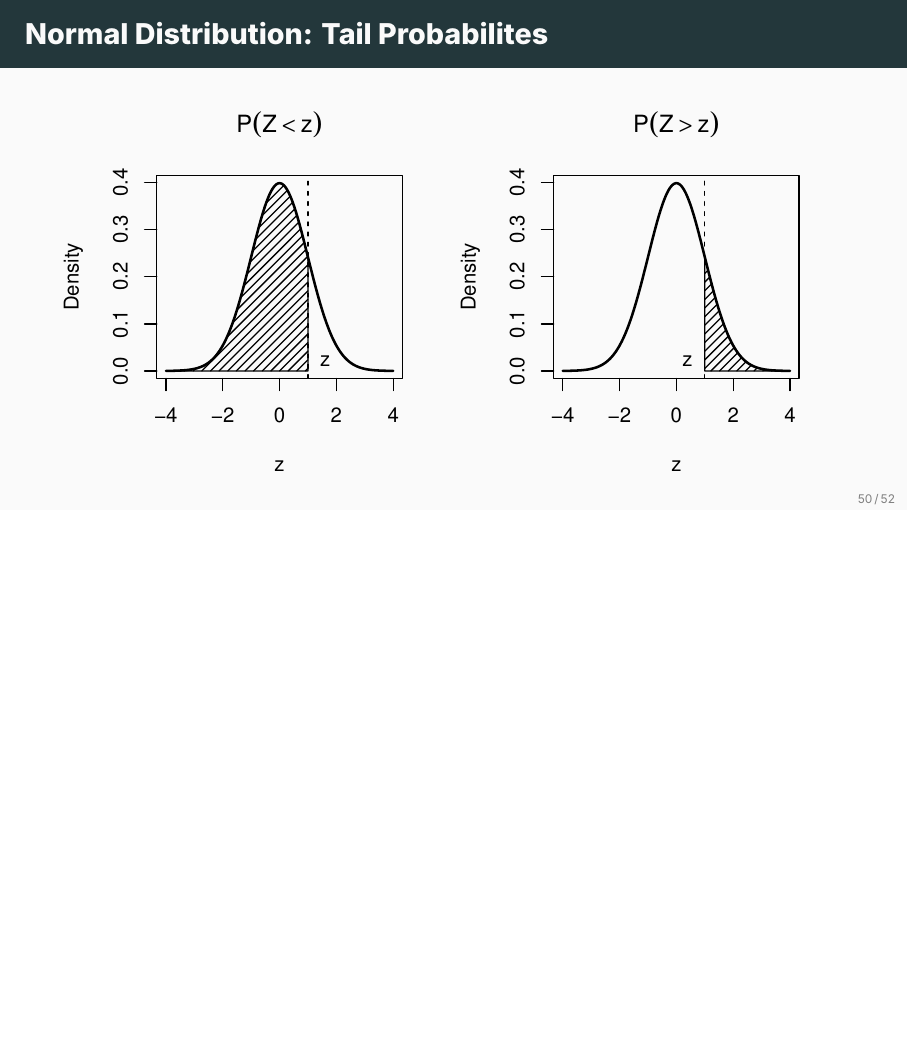
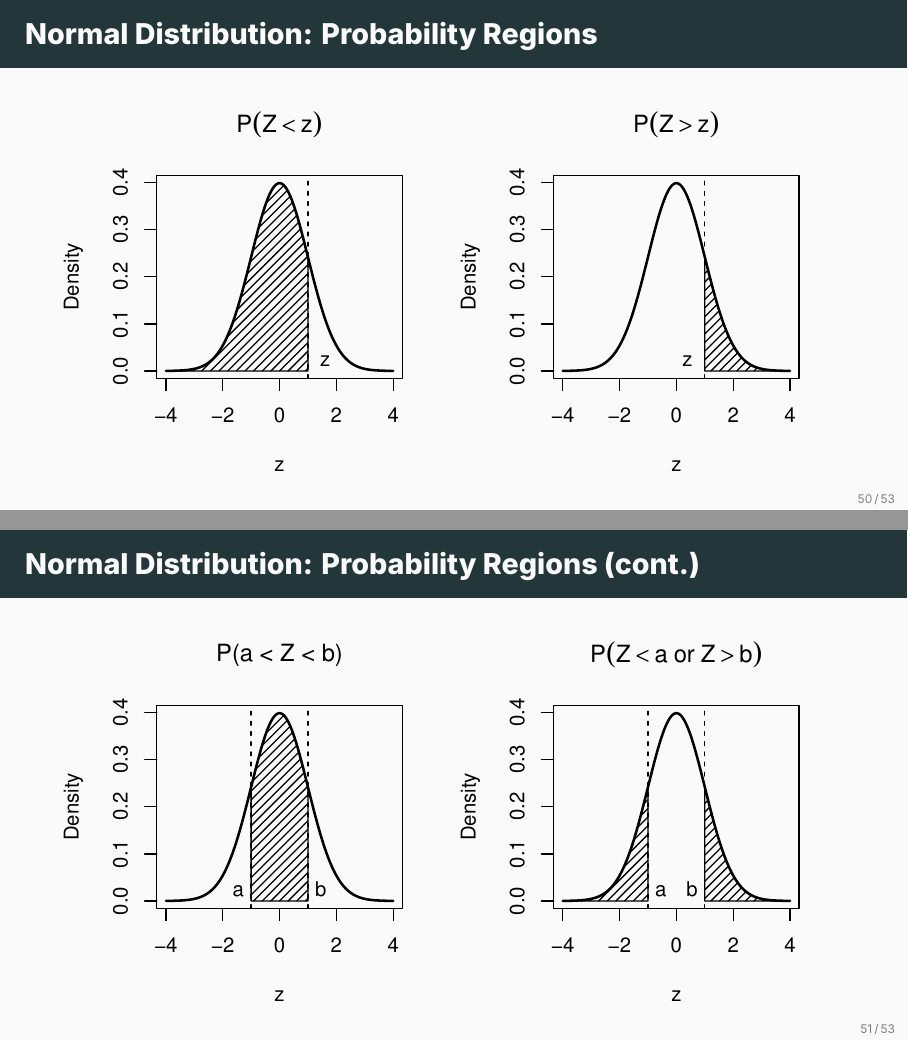
Before and after one commit to ami-null/intro-stats, LaTeX slides (05_random-variable-and-prob-dist/05_random-variable-and-prob-dist.tex): page 57 of 61 before the commit and pages 57 and 58 of 62 after it, the two joined at a grey line, the shorter picture padded with empty space. Compiled offline with XeLaTeX; a missing font is replaced by an installed copy or a similar font.

Commit message:
add normal dist interval probability plots

```diff
--- a/05_random-variable-and-prob-dist/05_random-variable-and-prob-dist.tex
+++ b/05_random-variable-and-prob-dist/05_random-variable-and-prob-dist.tex
@@ -805,9 +805,15 @@ MCQ randomly (without knowing the correct answers)
 	\end{frame}
 
 
-	\begin{frame}{Normal Distribution: Tail Probabilites}
+	\begin{frame}{Normal Distribution: Probability Regions}
 		\centering
 		\includegraphics[width=\textwidth]{plots/normal_tail_probabilities.pdf}
+	\end{frame}
+
+
+	\begin{frame}{Normal Distribution: Probability Regions (cont.)}
+		\centering
+		\includegraphics[width=\textwidth]{plots/normal_interval_probabilities.pdf}
 	\end{frame}
 
 
```
Also changed, not shown: 05_random-variable-and-prob-dist/05_random-variable-and-prob-dist.pdf.
